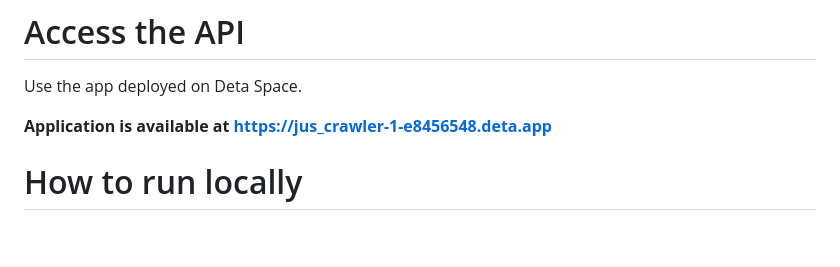
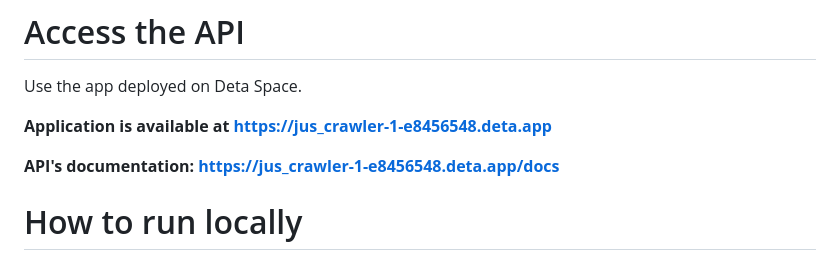
Before and after one commit to arquejadalucy/jus_crawler, a Markdown page: README.md, the part around the change. Rendered like a GitHub page; blank space fills up the shorter version.

Commit message:
[1] readme

```diff
--- a/README.md
+++ b/README.md
@@ -48,6 +48,8 @@ Use the app deployed on Deta Space.
 
 **Application is available at https://jus_crawler-1-e8456548.deta.app**
 
+**API's documentation: https://jus_crawler-1-e8456548.deta.app/docs**
+
 # How to run locally
 
 ## Install the requirements:
```
